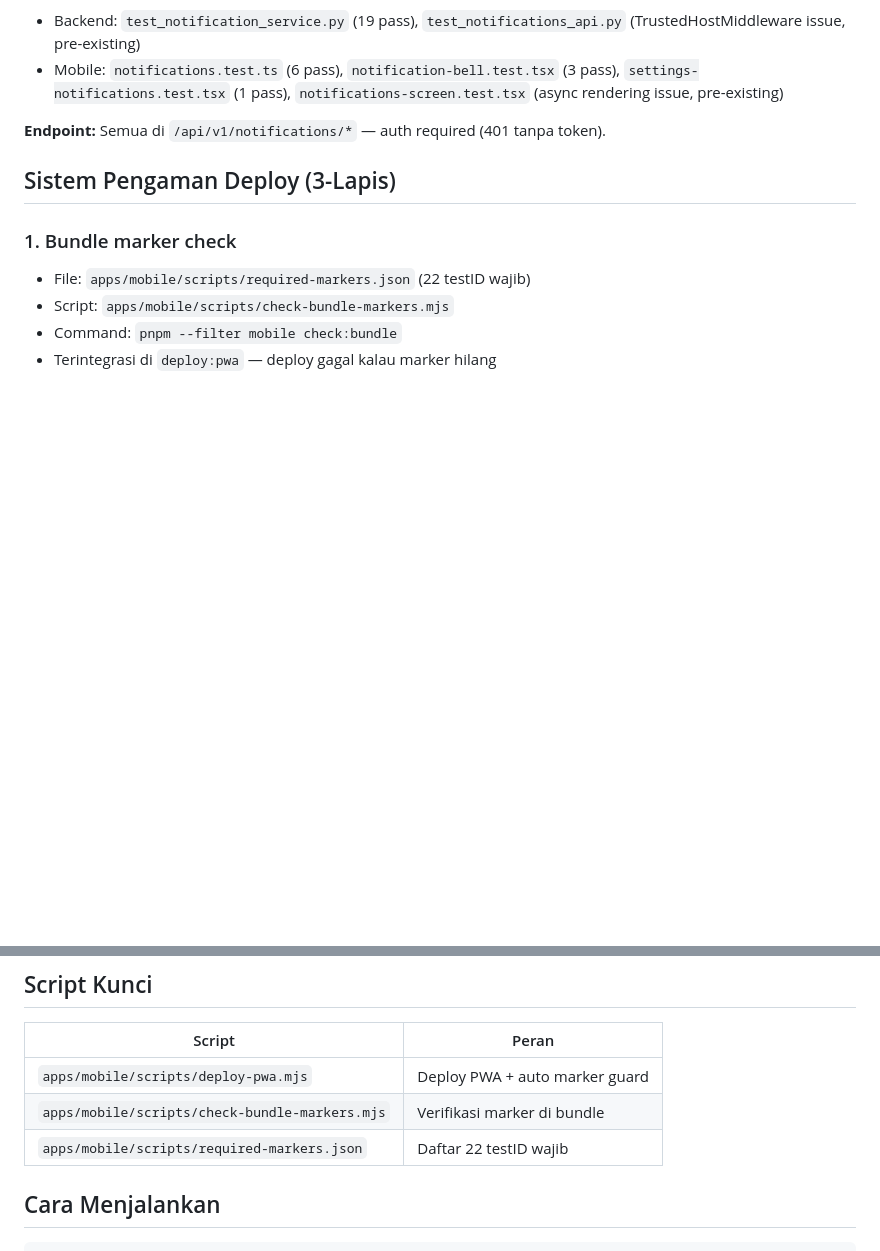
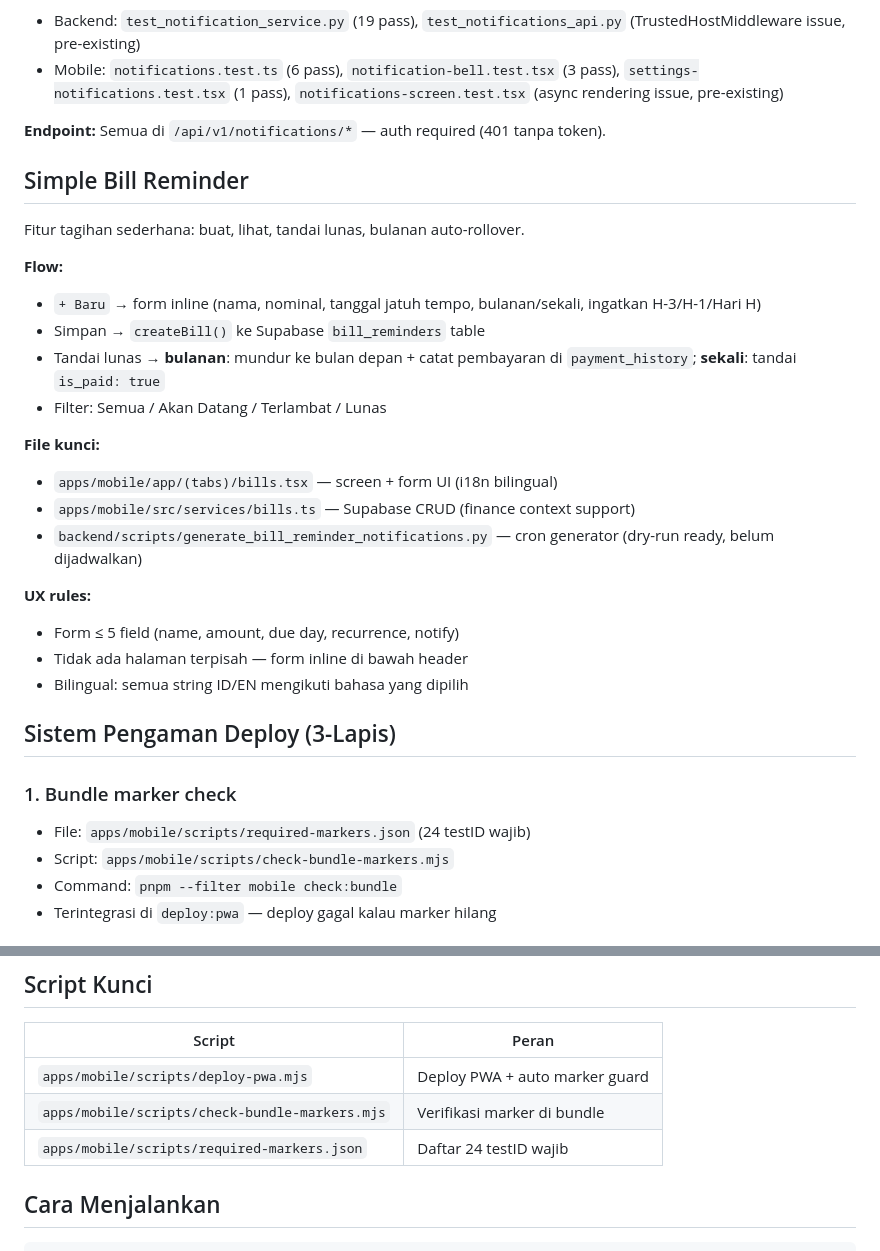
Before and after one commit to dnu88/catat-in, a Markdown page: CLAUDE.md, 2 parts joined by grey strips. Drawn GitHub-style; blank space fills up the shorter version.

Commit message:
docs: add Simple Bill Reminder section, update marker count to 24

```diff
--- a/CLAUDE.md
+++ b/CLAUDE.md
@@ -308,10 +308,30 @@ Fitur notifikasi in-app sudah MVP complete. Database, API, mobile screen, dan se
 
 **Endpoint:** Semua di `/api/v1/notifications/*` — auth required (401 tanpa token).
 
+## Simple Bill Reminder
+
+Fitur tagihan sederhana: buat, lihat, tandai lunas, bulanan auto-rollover.
+
+**Flow:**
+- `+ Baru` → form inline (nama, nominal, tanggal jatuh tempo, bulanan/sekali, ingatkan H-3/H-1/Hari H)
+- Simpan → `createBill()` ke Supabase `bill_reminders` table
+- Tandai lunas → **bulanan**: mundur ke bulan depan + catat pembayaran di `payment_history`; **sekali**: tandai `is_paid: true`
+- Filter: Semua / Akan Datang / Terlambat / Lunas
+
+**File kunci:**
+- `apps/mobile/app/(tabs)/bills.tsx` — screen + form UI (i18n bilingual)
+- `apps/mobile/src/services/bills.ts` — Supabase CRUD (finance context support)
+- `backend/scripts/generate_bill_reminder_notifications.py` — cron generator (dry-run ready, belum dijadwalkan)
+
+**UX rules:**
+- Form ≤ 5 field (name, amount, due day, recurrence, notify)
+- Tidak ada halaman terpisah — form inline di bawah header
+- Bilingual: semua string ID/EN mengikuti bahasa yang dipilih
+
 ## Sistem Pengaman Deploy (3-Lapis)
 
 ### 1. Bundle marker check
-- File: `apps/mobile/scripts/required-markers.json` (22 testID wajib)
+- File: `apps/mobile/scripts/required-markers.json` (24 testID wajib)
 - Script: `apps/mobile/scripts/check-bundle-markers.mjs`
 - Command: `pnpm --filter mobile check:bundle`
 - Terintegrasi di `deploy:pwa` — deploy gagal kalau marker hilang
@@ -355,7 +375,7 @@ pnpm --filter mobile deploy:pwa  # deploy + auto marker guard
 |--------|-------|
 | `apps/mobile/scripts/deploy-pwa.mjs` | Deploy PWA + auto marker guard |
 | `apps/mobile/scripts/check-bundle-markers.mjs` | Verifikasi marker di bundle |
-| `apps/mobile/scripts/required-markers.json` | Daftar 22 testID wajib |
+| `apps/mobile/scripts/required-markers.json` | Daftar 24 testID wajib |
 
 ## Cara Menjalankan
 
```
